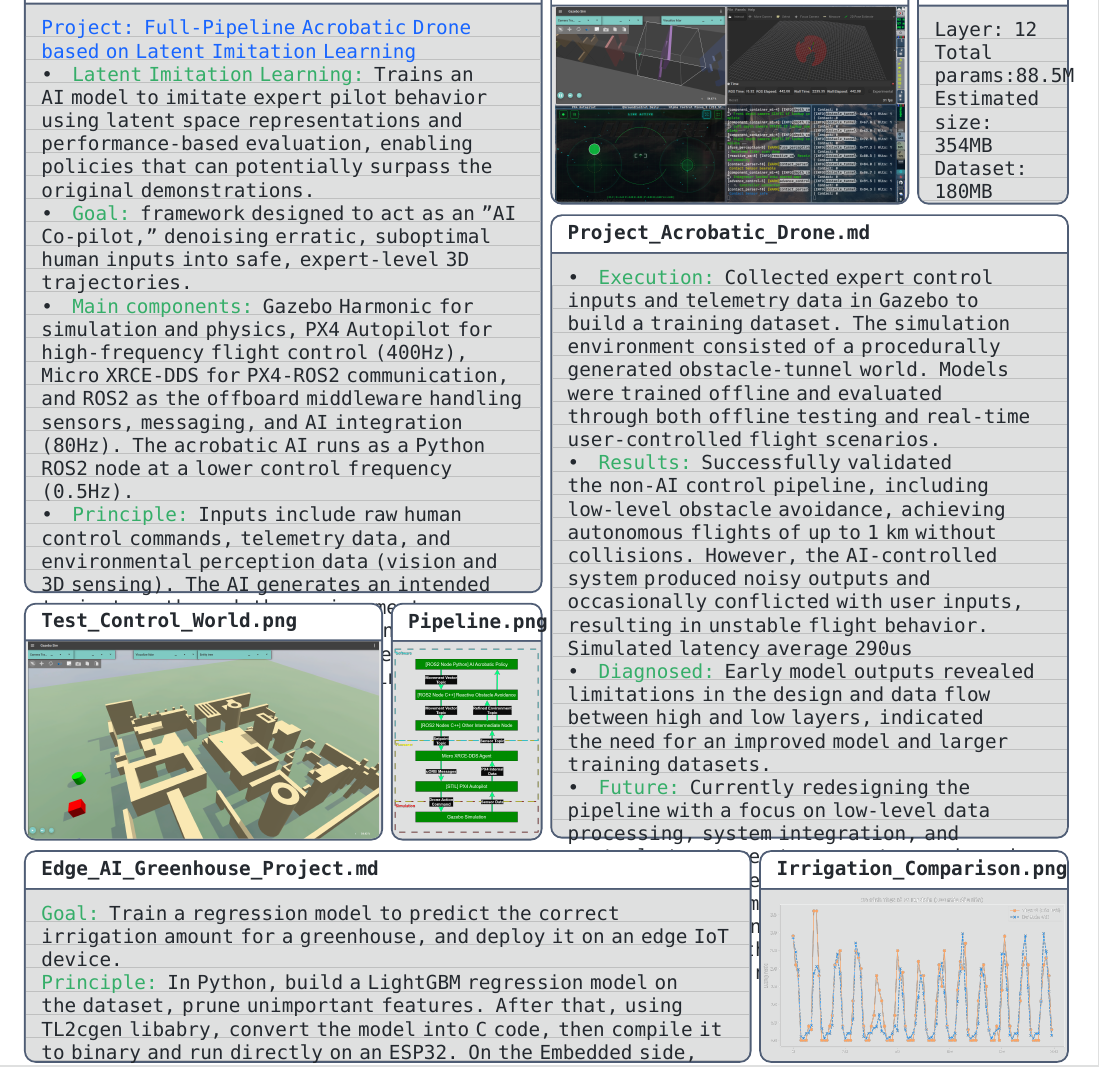
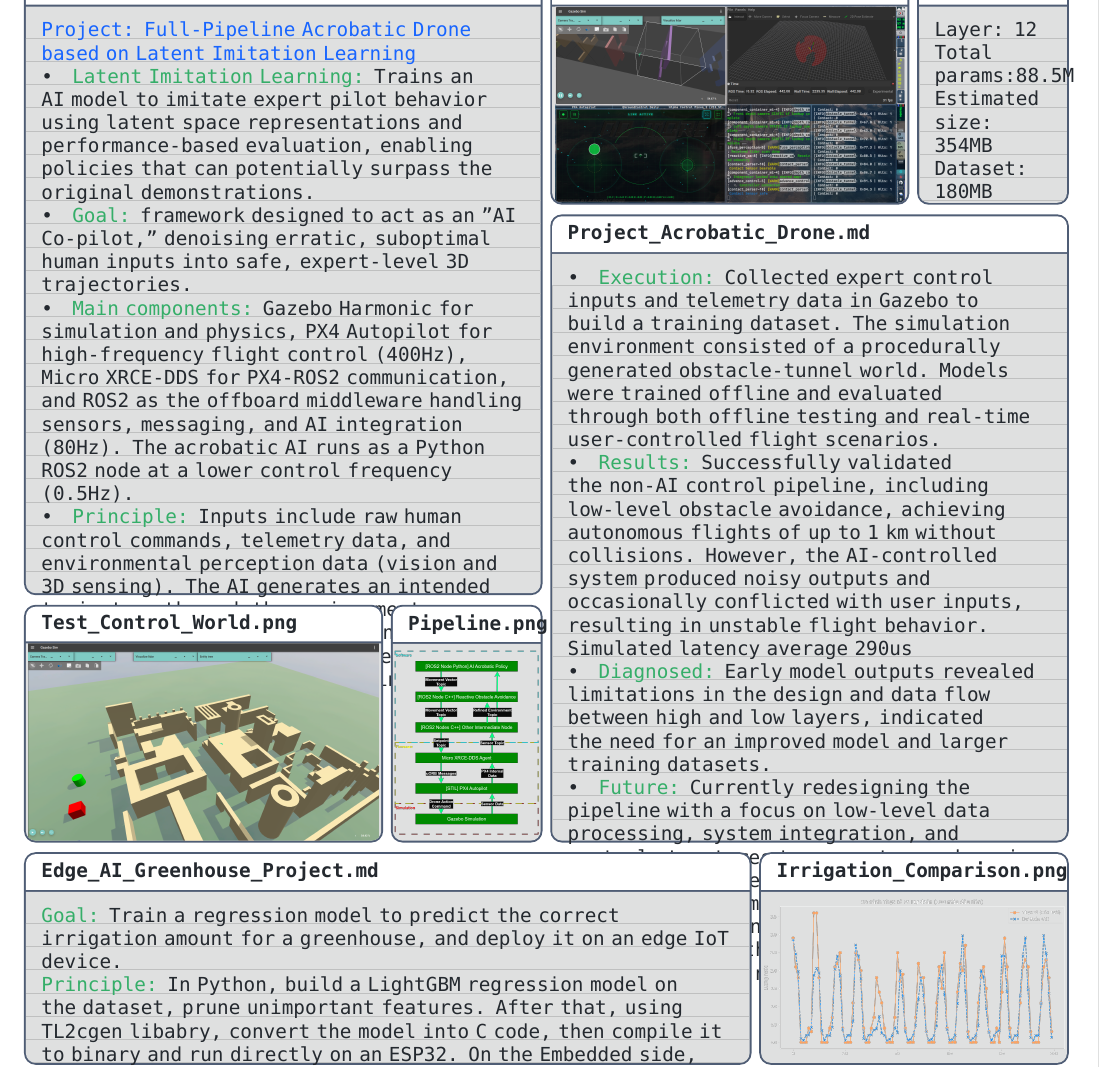
Before and after one commit to LemonKronos/MyCV, a LaTeX document (main.tex, which reads pages/page2.tex): part of page 3 of 4, cut so that both start at the same text. Compiled offline with XeLaTeX; a missing font is replaced by an installed copy or a similar font.

Commit message:
Update: all done

```diff
--- a/pages/page2.tex
+++ b/pages/page2.tex
@@ -31,7 +31,7 @@
         Dataset: 180MB
     \end{twmnotebook}
     \twmhline
-    \begin{twmnotebook}[\linewidth]{Project\_Acrobatic\_Drone.md}[0pt][height=\dimexpr 325pt - 2pt\relax]
+    \begin{twmnotebook}[\linewidth]{Project\_Acrobatic\_Drone.md}[0pt][height=325pt]
 \textbullet \quad \textcolor{chillgreen}{Execution:} Collected expert control inputs and telemetry data in Gazebo to build a training dataset. The simulation environment consisted of a procedurally generated obstacle-tunnel world. Models were trained offline and evaluated through both offline testing and real-time user-controlled flight scenarios.\\
 \textbullet \quad \textcolor{chillgreen}{Results:} Successfully validated the non-AI control pipeline, including low-level obstacle avoidance, achieving autonomous flights of up to 1 km without collisions. However, the AI-controlled system produced noisy outputs and occasionally conflicted with user inputs, resulting in unstable flight behavior. Simulated latency average 290us\\
 \textbullet \quad \textcolor{chillgreen}{Diagnosed:} Early model outputs revealed limitations in the design and data flow between high and low layers, indicated the need for an improved model and larger training datasets.\\
```
Also changed, not shown: 1 other file.
